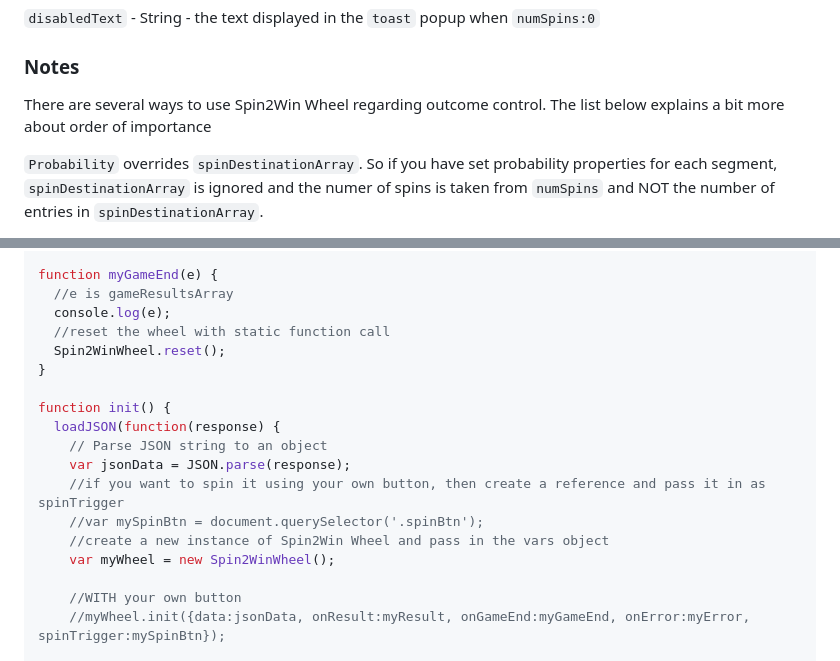
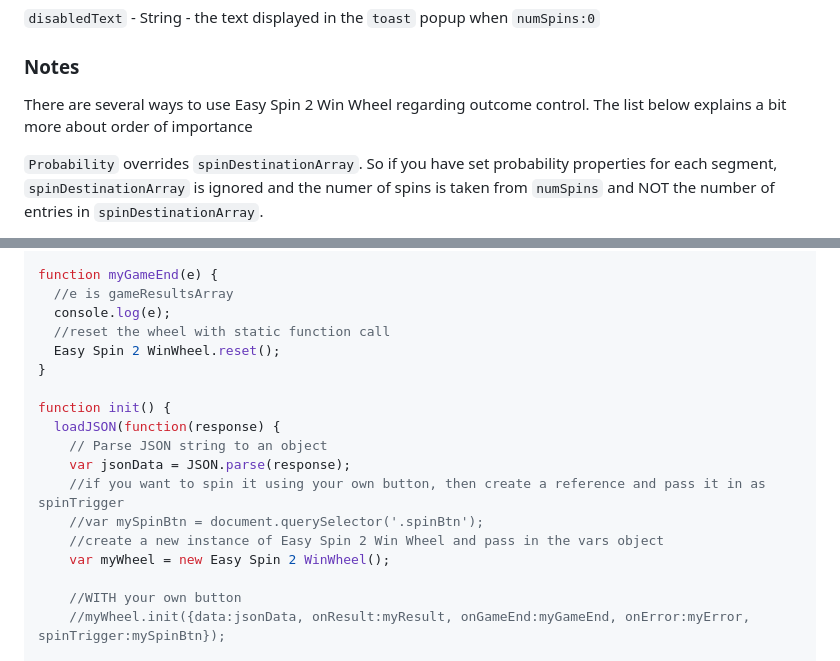
Before and after one commit to HideCM/Easy-Spin-2-Win, a Markdown page: Readme.md, 2 parts joined by grey strips. Rendered like a GitHub page.

````diff
--- a/Readme.md
+++ b/Readme.md
@@ -164,7 +161,7 @@
 
 ### Notes
 
-There are several ways to use Spin2Win Wheel regarding outcome control. The list below explains a bit more about order of importance
+There are several ways to use Easy Spin 2 Win Wheel regarding outcome control. The list below explains a bit more about order of importance
 
 ```Probability``` overrides ```spinDestinationArray```. So if you have set probability properties for each segment, ```spinDestinationArray``` is ignored and the numer of spins is taken from ```numSpins``` and NOT the number of entries in ```spinDestinationArray```.
 
@@ -252,7 +249,7 @@ function myGameEnd(e) {
   //e is gameResultsArray
   console.log(e);
   //reset the wheel with static function call
-  Spin2WinWheel.reset();
+  Easy Spin 2 WinWheel.reset();
 }
 
 function init() {
@@ -261,8 +258,8 @@ function init() {
     var jsonData = JSON.parse(response);
     //if you want to spin it using your own button, then create a reference and pass it in as spinTrigger
     //var mySpinBtn = document.querySelector('.spinBtn');
-    //create a new instance of Spin2Win Wheel and pass in the vars object
-    var myWheel = new Spin2WinWheel();
+    //create a new instance of Easy Spin 2 Win Wheel and pass in the vars object
+    var myWheel = new Easy Spin 2 WinWheel();
 
     //WITH your own button
     //myWheel.init({data:jsonData, onResult:myResult, onGameEnd:myGameEnd, onError:myError, spinTrigger:mySpinBtn});
````
Also changed, not shown: other parts of Readme.md (+24 -32 lines).
